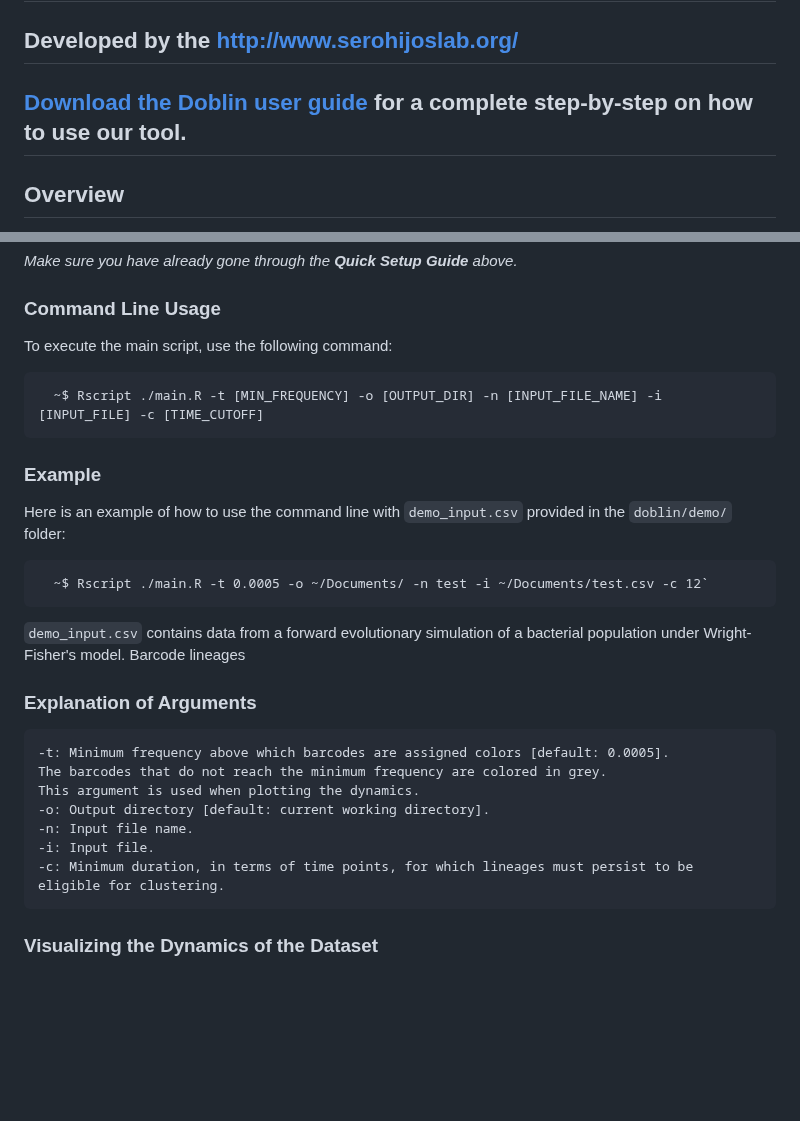
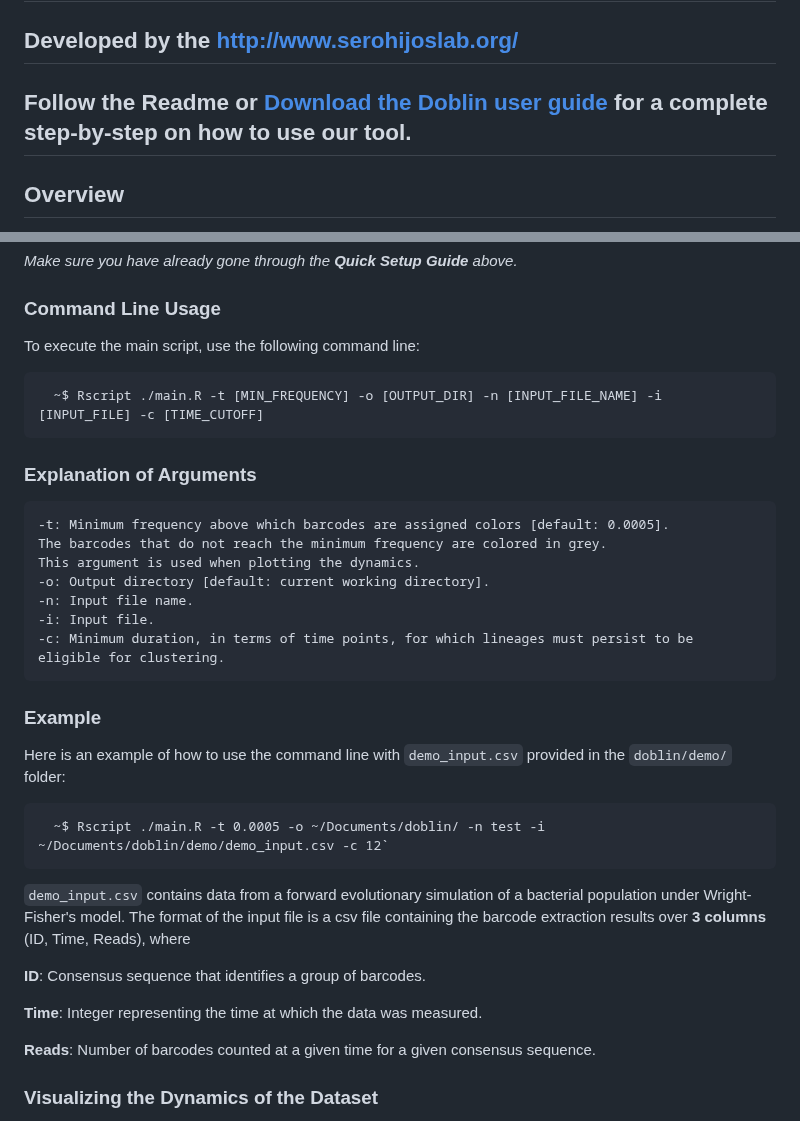
Before and after one commit to DavidGagneLeroux/doblin, a Markdown page: README.md, 2 parts joined by grey strips. GitHub-like rendering; blank space fills up the shorter version.

````diff
--- a/README.md
+++ b/README.md
@@ -2,7 +2,7 @@
 
 ## Developed by the <http://www.serohijoslab.org/>
 
-## [Download the Doblin user guide](https://github.com/dagagf/doblin/blob/master/vignettes/doblin.pdf) for a complete step-by-step on how to use our tool.
+## Follow the Readme or [Download the Doblin user guide](https://github.com/dagagf/doblin/blob/master/vignettes/doblin.pdf) for a complete step-by-step on how to use our tool.
 
 ## Overview
 
@@ -33,18 +33,10 @@ The primary purpose of *Doblin* is to furnish an open-source toolkit for the pre
 
 ### Command Line Usage
 
-To execute the main script, use the following command:
+To execute the main script, use the following command line:
 ```
   ~$ Rscript ./main.R -t [MIN_FREQUENCY] -o [OUTPUT_DIR] -n [INPUT_FILE_NAME] -i [INPUT_FILE] -c [TIME_CUTOFF]
 ```
-### Example
-
-Here is an example of how to use the command line with `demo_input.csv` provided in the `doblin/demo/` folder:
-```
-  ~$ Rscript ./main.R -t 0.0005 -o ~/Documents/ -n test -i ~/Documents/test.csv -c 12`
-```
-`demo_input.csv` contains data from a forward evolutionary simulation of a bacterial population under Wright-Fisher's model. Barcode lineages
-
 ### Explanation of Arguments
 ```
 -t: Minimum frequency above which barcodes are assigned colors [default: 0.0005].
@@ -55,6 +47,20 @@ This argument is used when plotting the dynamics.
 -i: Input file.
 -c: Minimum duration, in terms of time points, for which lineages must persist to be eligible for clustering.
 ```
+### Example
+
+Here is an example of how to use the command line with `demo_input.csv` provided in the `doblin/demo/` folder:
+```
+  ~$ Rscript ./main.R -t 0.0005 -o ~/Documents/doblin/ -n test -i ~/Documents/doblin/demo/demo_input.csv -c 12`
+```
+`demo_input.csv` contains data from a forward evolutionary simulation of a bacterial population under Wright-Fisher's model. The format of the input file is a csv file containing the barcode extraction results over **3 columns** (ID, Time, Reads), where
+
+**ID**: Consensus sequence that identifies a group of barcodes.
+
+**Time**: Integer representing the time at which the data was measured.
+
+**Reads**: Number of barcodes counted at a given time for a given consensus sequence.
+
 
 ### Visualizing the Dynamics of the Dataset
 
````
